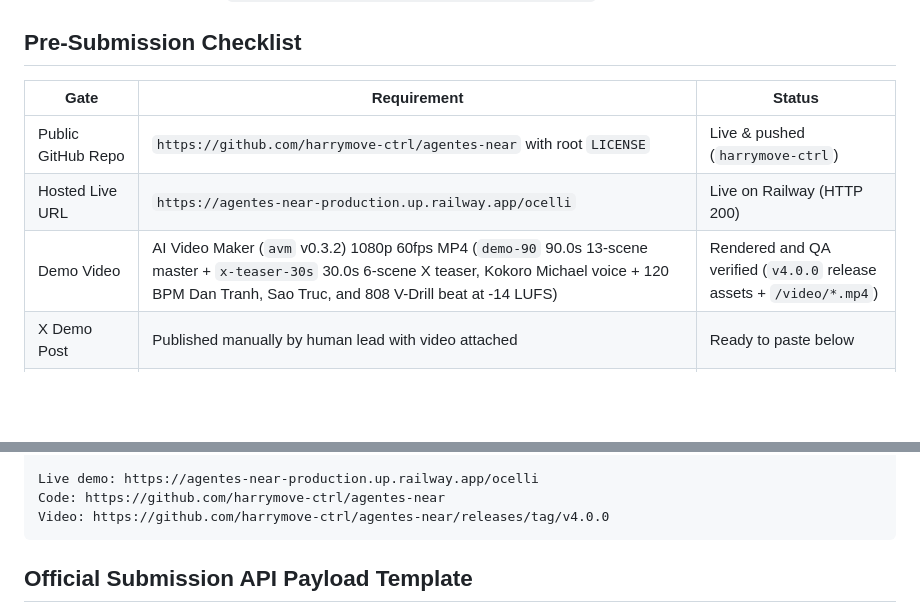
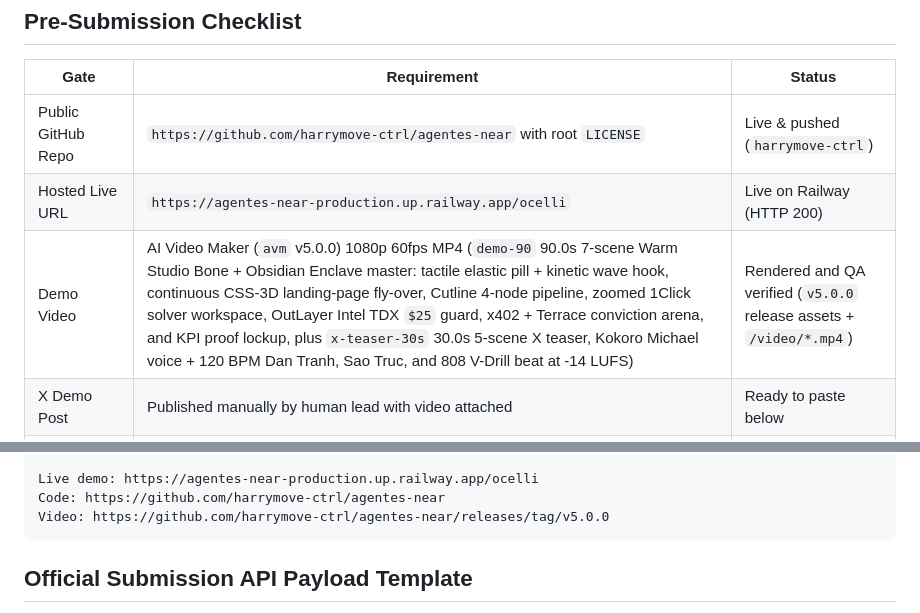
Before and after one commit to harrymove-ctrl/agentes-near, a Markdown page: SUBMISSION.md, 2 parts joined by grey strips. GitHub-like rendering; blank space fills up the shorter version.

````diff
--- a/SUBMISSION.md
+++ b/SUBMISSION.md
@@ -8,7 +8,7 @@ Prepared for **Agentes NEAR** (`https://github.com/harrymove-ctrl/agentes-near`)
 | --- | --- | --- |
 | Public GitHub Repo | `https://github.com/harrymove-ctrl/agentes-near` with root `LICENSE` | Live & pushed (`harrymove-ctrl`) |
 | Hosted Live URL | `https://agentes-near-production.up.railway.app/ocelli` | Live on Railway (HTTP 200) |
-| Demo Video | AI Video Maker (`avm` v0.3.2) 1080p 60fps MP4 (`demo-90` 90.0s 13-scene master + `x-teaser-30s` 30.0s 6-scene X teaser, Kokoro Michael voice + 120 BPM Dan Tranh, Sao Truc, and 808 V-Drill beat at -14 LUFS) | Rendered and QA verified (`v4.0.0` release assets + `/video/*.mp4`) |
+| Demo Video | AI Video Maker (`avm` v5.0.0) 1080p 60fps MP4 (`demo-90` 90.0s 7-scene Warm Studio Bone + Obsidian Enclave master: tactile elastic pill + kinetic wave hook, continuous CSS-3D landing-page fly-over, Cutline 4-node pipeline, zoomed 1Click solver workspace, OutLayer Intel TDX `$25` guard, x402 + Terrace conviction arena, and KPI proof lockup, plus `x-teaser-30s` 30.0s 5-scene X teaser, Kokoro Michael voice + 120 BPM Dan Tranh, Sao Truc, and 808 V-Drill beat at -14 LUFS) | Rendered and QA verified (`v5.0.0` release assets + `/video/*.mp4`) |
 | X Demo Post | Published manually by human lead with video attached | Ready to paste below |
 | API Submission | `POST https://nearhackathon.com/api/applications` confirmed explicitly by human | Never auto-submitted |
 
@@ -26,7 +26,7 @@ Built Agentes NEAR at NEAR HACKATHON: self-hosted Slack where human teams and au
 
 Live demo: https://agentes-near-production.up.railway.app/ocelli
 Code: https://github.com/harrymove-ctrl/agentes-near
-Video: https://github.com/harrymove-ctrl/agentes-near/releases/tag/v4.0.0
+Video: https://github.com/harrymove-ctrl/agentes-near/releases/tag/v5.0.0
 ```
 
 ## Official Submission API Payload Template
````
Also changed, not shown: README.md (+2 -2 lines), docs/screenshots/motion-studio.png, 17 other files.
